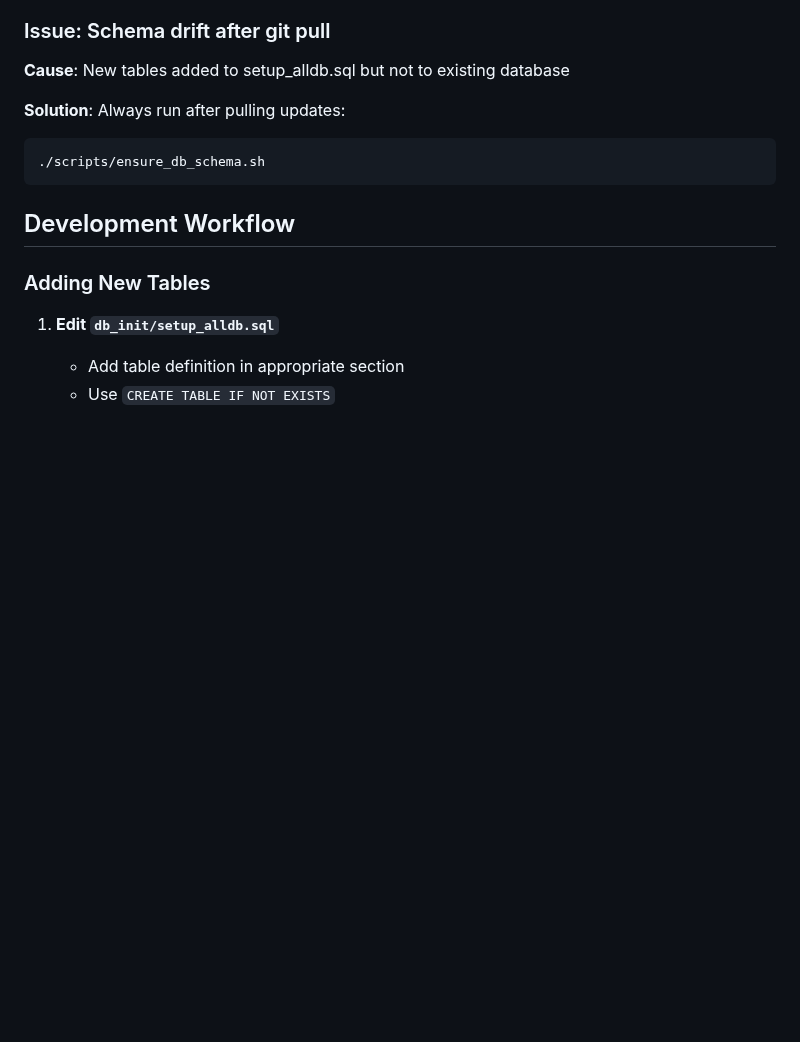
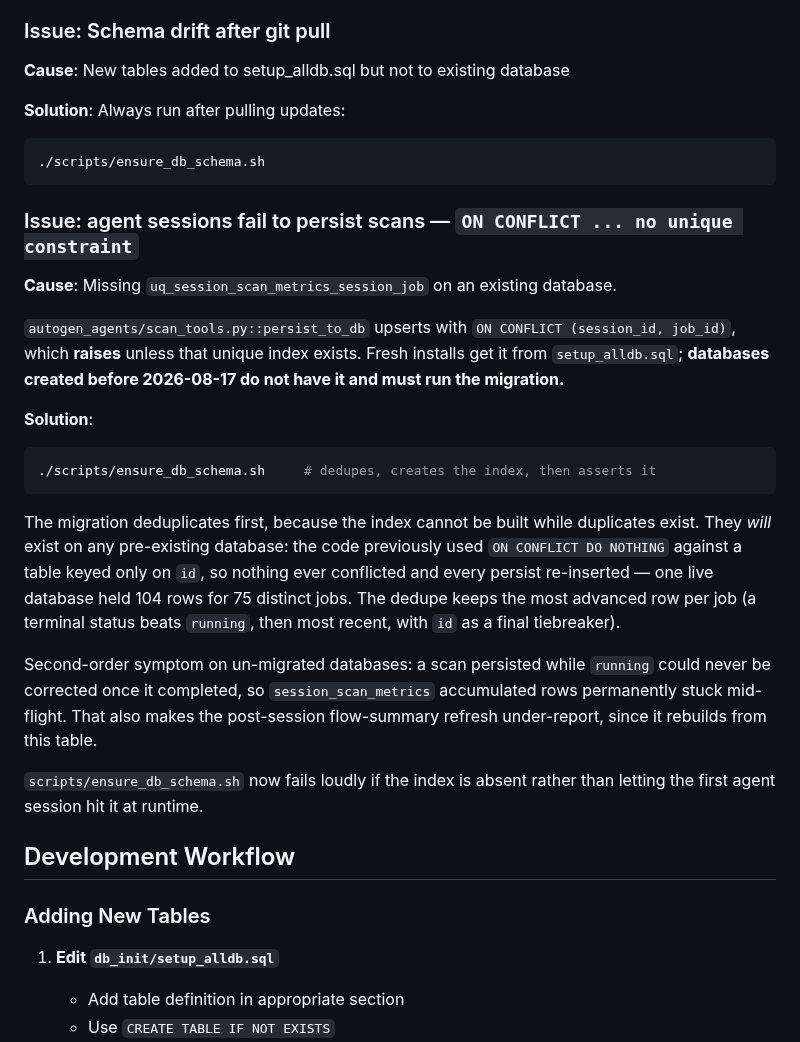
Before and after one commit to fd22vrsfpv-star/rag-scan-stack, a Markdown page: Docs/DATABASE_SCHEMA.md, the part around the change. GitHub-like rendering; blank space fills up the shorter version.

Commit message:
docs(db): document the session_scan_metrics index migration
The requirement was only ever written in Docs/CHANGES_MADE.md, which is
gitignored - so anyone pulling this repo had no way to learn that an
existing database needs the migration before agent sessions will
persist scans. DATABASE_SCHEMA.md did not mention the table at all.

Records that fresh installs get the index from setup_alldb.sql while
older databases do not, that the upsert raises without it, and that the
migration has to dedupe first because duplicates are guaranteed on any
database that ran the previous ON CONFLICT DO NOTHING code.

Co-Authored-By: Claude Opus 5 (1M context) <noreply@anthropic.com>
Claude-Session: https://claude.ai/code/session_01YKNVTAJEJTg376CuC3BDZw

````diff
--- a/Docs/DATABASE_SCHEMA.md
+++ b/Docs/DATABASE_SCHEMA.md
@@ -189,6 +189,35 @@ Columns worth knowing about:
 ./scripts/ensure_db_schema.sh
 ```
 
+### Issue: agent sessions fail to persist scans — `ON CONFLICT ... no unique constraint`
+**Cause**: Missing `uq_session_scan_metrics_session_job` on an existing database.
+
+`autogen_agents/scan_tools.py::persist_to_db` upserts with
+`ON CONFLICT (session_id, job_id)`, which **raises** unless that unique index
+exists. Fresh installs get it from `setup_alldb.sql`; **databases created before
+2026-08-17 do not have it and must run the migration.**
+
+**Solution**:
+```bash
+./scripts/ensure_db_schema.sh     # dedupes, creates the index, then asserts it
+```
+
+The migration deduplicates first, because the index cannot be built while
+duplicates exist. They *will* exist on any pre-existing database: the code
+previously used `ON CONFLICT DO NOTHING` against a table keyed only on `id`, so
+nothing ever conflicted and every persist re-inserted — one live database held
+104 rows for 75 distinct jobs. The dedupe keeps the most advanced row per job (a
+terminal status beats `running`, then most recent, with `id` as a final
+tiebreaker).
+
+Second-order symptom on un-migrated databases: a scan persisted while `running`
+could never be corrected once it completed, so `session_scan_metrics` accumulated
+rows permanently stuck mid-flight. That also makes the post-session flow-summary
+refresh under-report, since it rebuilds from this table.
+
+`scripts/ensure_db_schema.sh` now fails loudly if the index is absent rather than
+letting the first agent session hit it at runtime.
+
 ## Development Workflow
 
 ### Adding New Tables
````
